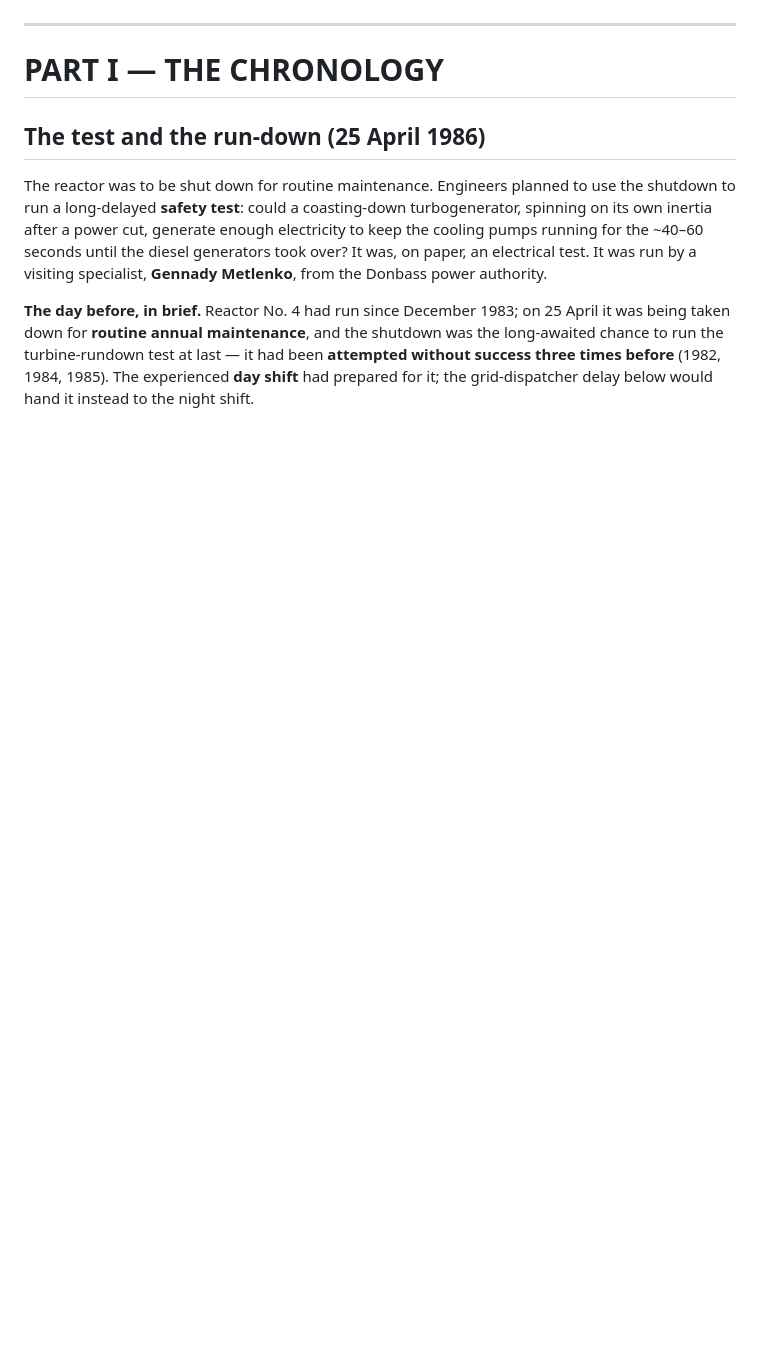
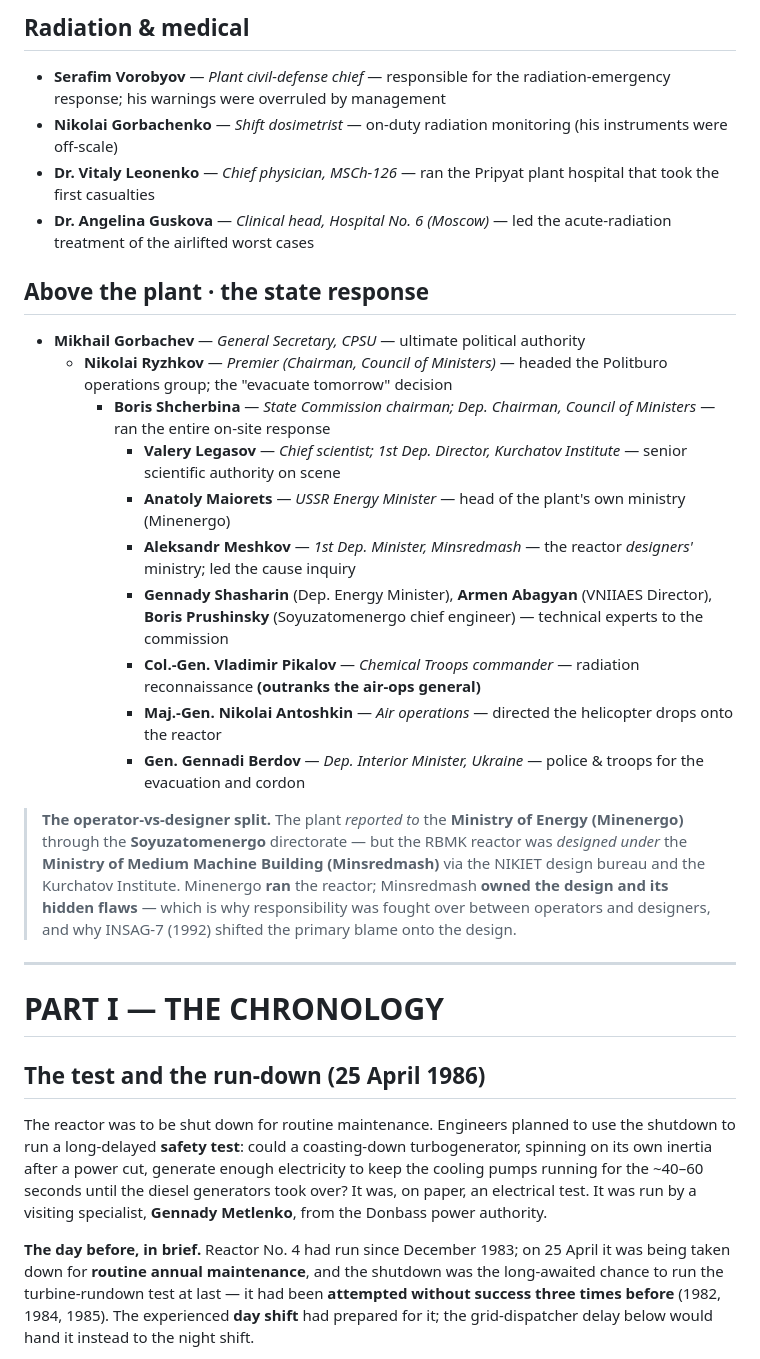
Before and after one commit to timsmolka/Coriantumr, a Markdown page: CHERNOBYL_TIMELINE.md, the part around one of its changes. Drawn GitHub-style; blank space fills up the shorter version.

```diff
--- a/CHERNOBYL_TIMELINE.md
+++ b/CHERNOBYL_TIMELINE.md
@@ -103,3 +140,29 @@ the plant's own shorthand.
+## Radiation & medical
+
+- **Serafim Vorobyov** — *Plant civil-defense chief* — responsible for the radiation-emergency response; his warnings were overruled by management
+- **Nikolai Gorbachenko** — *Shift dosimetrist* — on-duty radiation monitoring (his instruments were off-scale)
+- **Dr. Vitaly Leonenko** — *Chief physician, MSCh-126* — ran the Pripyat plant hospital that took the first casualties
+- **Dr. Angelina Guskova** — *Clinical head, Hospital No. 6 (Moscow)* — led the acute-radiation treatment of the airlifted worst cases
+
+## Above the plant · the state response
+
+- **Mikhail Gorbachev** — *General Secretary, CPSU* — ultimate political authority
+  - **Nikolai Ryzhkov** — *Premier (Chairman, Council of Ministers)* — headed the Politburo operations group; the "evacuate tomorrow" decision
+    - **Boris Shcherbina** — *State Commission chairman; Dep. Chairman, Council of Ministers* — ran the entire on-site response
+      - **Valery Legasov** — *Chief scientist; 1st Dep. Director, Kurchatov Institute* — senior scientific authority on scene
+      - **Anatoly Maiorets** — *USSR Energy Minister* — head of the plant's own ministry (Minenergo)
+      - **Aleksandr Meshkov** — *1st Dep. Minister, Minsredmash* — the reactor *designers'* ministry; led the cause inquiry
+      - **Gennady Shasharin** (Dep. Energy Minister), **Armen Abagyan** (VNIIAES Director), **Boris Prushinsky** (Soyuzatomenergo chief engineer) — technical experts to the commission
+      - **Col.-Gen. Vladimir Pikalov** — *Chemical Troops commander* — radiation reconnaissance **(outranks the air-ops general)**
+      - **Maj.-Gen. Nikolai Antoshkin** — *Air operations* — directed the helicopter drops onto the reactor
+      - **Gen. Gennadi Berdov** — *Dep. Interior Minister, Ukraine* — police & troops for the evacuation and cordon
+
+> **The operator-vs-designer split.** The plant *reported to* the **Ministry of Energy (Minenergo)**
+> through the **Soyuzatomenergo** directorate — but the RBMK reactor was *designed under* the
+> **Ministry of Medium Machine Building (Minsredmash)** via the NIKIET design bureau and the Kurchatov
+> Institute. Minenergo **ran** the reactor; Minsredmash **owned the design and its hidden flaws** —
+> which is why responsibility was fought over between operators and designers, and why INSAG-7 (1992)
+> shifted the primary blame onto the design.
 
 ---
 
```
Also changed, not shown: other parts of CHERNOBYL_TIMELINE.md (+37 -0 lines).
